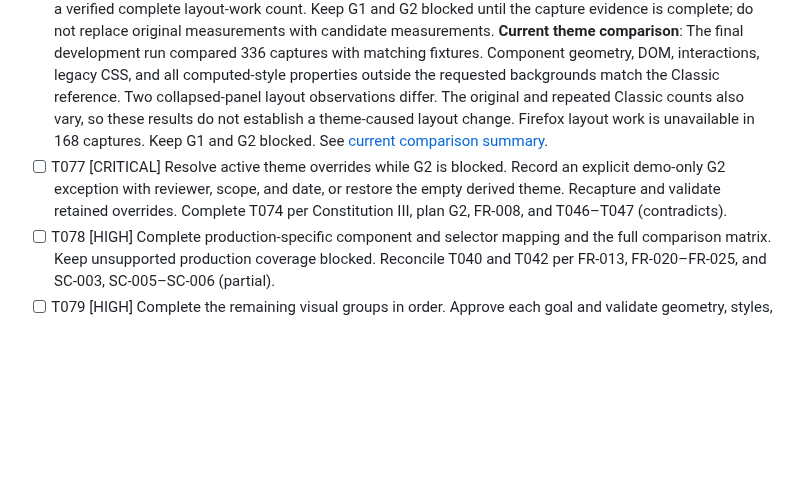
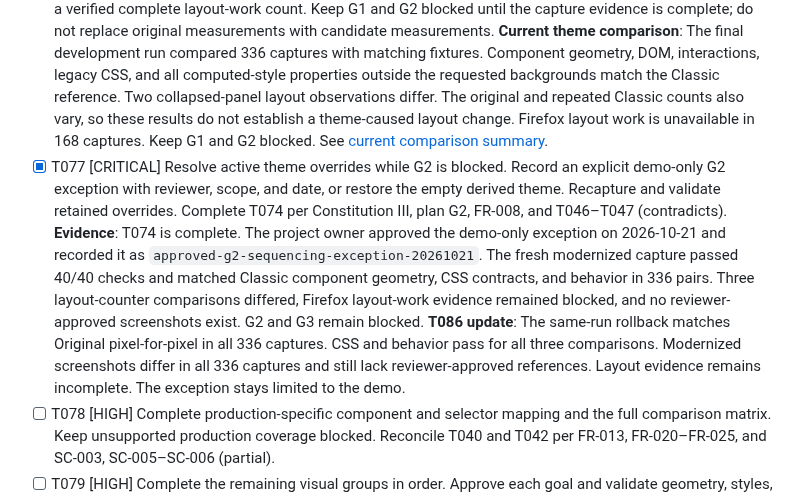
Before and after one commit to ViachaslauStrelnikau/extjs7-classic-theme-upgrade, a Markdown page: specs/001-modernize-classic-theme/tasks.md, the part around the change. Drawn GitHub-style; blank space fills up the shorter version.

Commit message:
T077 validate demo-only theme retention

```diff
--- a/specs/001-modernize-classic-theme/tasks.md
+++ b/specs/001-modernize-classic-theme/tasks.md
@@ -302,7 +302,8 @@ Do not mark a task complete until its stated evidence exists.
 - [ ] T076 [CRITICAL] Complete stable original captures and derived and rollback comparisons. Resolve unstable layout measurements or record unavailable evidence and keep G1/G2 blocked. Reconcile T035–T037 and T067 per FR-007–FR-008, SC-002, and US2/AC1–AC2 (partial).
   **Owner direction and current evidence**: Use the original `ext-theme-classic` selection (package `theme-classic`) as the immutable reference for measurements and behavior. Pair every candidate capture with that reference under the same build mode, browser, DPR, viewport, fixtures, and actions. In `artifacts/compatibility/t042-development-20261021/results.json`, CSS, behavior, and visual status pass for 672 comparison records with zero unexpected differences. Geometry remains blocked for all records because the baseline gate is incomplete. Three original-repeat collapsed-panel cases have unstable Chromium layout counts. Firefox does not provide a verified complete layout-work count. Keep G1 and G2 blocked until the capture evidence is complete; do not replace original measurements with candidate measurements.
   **Current theme comparison**: The final development run compared 336 captures with matching fixtures. Component geometry, DOM, interactions, legacy CSS, and all computed-style properties outside the requested backgrounds match the Classic reference. Two collapsed-panel layout observations differ. The original and repeated Classic counts also vary, so these results do not establish a theme-caused layout change. Firefox layout work is unavailable in 168 captures. Keep G1 and G2 blocked. See [current comparison summary](../../artifacts/compatibility/t046-final-preserve-20261021/development/original-vs-modernized-summary.json).
-- [ ] T077 [CRITICAL] Resolve active theme overrides while G2 is blocked. Record an explicit demo-only G2 exception with reviewer, scope, and date, or restore the empty derived theme. Recapture and validate retained overrides. Complete T074 per Constitution III, plan G2, FR-008, and T046–T047 (contradicts).
+- [X] T077 [CRITICAL] Resolve active theme overrides while G2 is blocked. Record an explicit demo-only G2 exception with reviewer, scope, and date, or restore the empty derived theme. Recapture and validate retained overrides. Complete T074 per Constitution III, plan G2, FR-008, and T046–T047 (contradicts). **Evidence**: T074 is complete. The project owner approved the demo-only exception on 2026-10-21 and recorded it as `approved-g2-sequencing-exception-20261021`. The fresh modernized capture passed 40/40 checks and matched Classic component geometry, CSS contracts, and behavior in 336 pairs. Three layout-counter comparisons differed, Firefox layout-work evidence remained blocked, and no reviewer-approved screenshots exist. G2 and G3 remain blocked.
+  **T086 update**: The same-run rollback matches Original pixel-for-pixel in all 336 captures. CSS and behavior pass for all three comparisons. Modernized screenshots differ in all 336 captures and still lack reviewer-approved references. Layout evidence remains incomplete. The exception stays limited to the demo.
 - [ ] T078 [HIGH] Complete production-specific component and selector mapping and the full comparison matrix. Keep unsupported production coverage blocked. Reconcile T040 and T042 per FR-013, FR-020–FR-025, and SC-003, SC-005–SC-006 (partial).
 - [ ] T079 [HIGH] Complete the remaining visual groups in order. Approve each goal and validate geometry, styles, behavior, and rollback before starting the next group. Reconcile T046–T057, T070, and T073 per FR-014–FR-026 and SC-004 (partial).
 - [ ] T080 [HIGH] Run the documented final workflow in both build modes. Generate the report with linked evidence for AC-001 through AC-014 and SC-001 through SC-008. Record the release review and all blocked limits. Reconcile T060–T062 and T071 per FR-027, SC-008, and AC-014 (partial).
```
